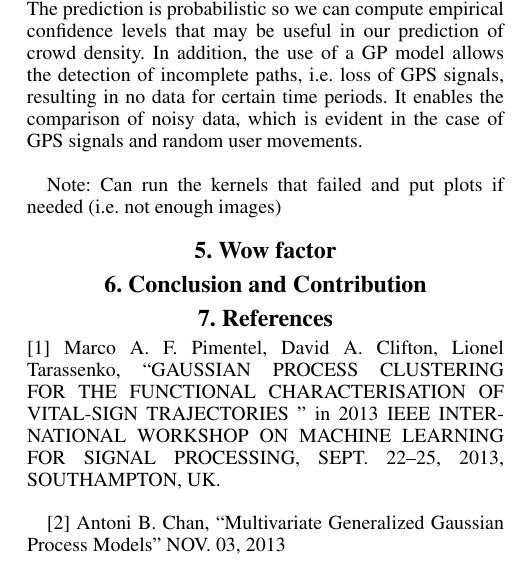
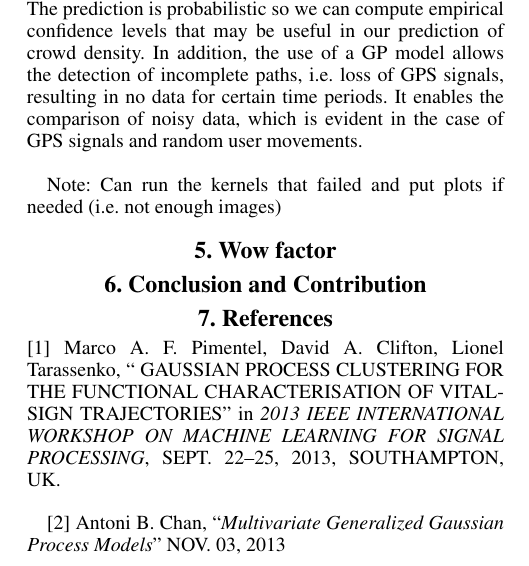
Before and after one commit to Ohohcakester/cs4246-project, a LaTeX paper (report/report.tex): part of one column of page 4 of 4, cut so that both start at the same text. Compiled offline with pdfLaTeX.

Commit message:
autocommit report

```diff
--- a/report/report.tex
+++ b/report/report.tex
@@ -176,9 +176,9 @@ Note: Can run the kernels that failed and put plots if needed (i.e. not enough i
 
 \section{7.  References}
 
-[1] Marco A. F. Pimentel, David A. Clifton, Lionel Tarassenko, “GAUSSIAN PROCESS CLUSTERING FOR THE FUNCTIONAL CHARACTERISATION OF VITAL-SIGN TRAJECTORIES
-” in 2013 IEEE INTERNATIONAL WORKSHOP ON MACHINE LEARNING FOR SIGNAL PROCESSING, SEPT. 22–25, 2013, SOUTHAMPTON, UK. \\
+[1] Marco A. F. Pimentel, David A. Clifton, Lionel Tarassenko, `` GAUSSIAN PROCESS CLUSTERING FOR THE FUNCTIONAL CHARACTERISATION OF VITAL-SIGN TRAJECTORIES"
+ in {\it 2013 IEEE INTERNATIONAL WORKSHOP ON MACHINE LEARNING FOR SIGNAL PROCESSING}, SEPT. 22–25, 2013, SOUTHAMPTON, UK. \\
 
-[2] Antoni B. Chan, “Multivariate Generalized Gaussian Process Models” NOV. 03, 2013
+[2] Antoni B. Chan, ``{\it Multivariate Generalized Gaussian Process Models}" NOV. 03, 2013
 
 \end{document}
```
